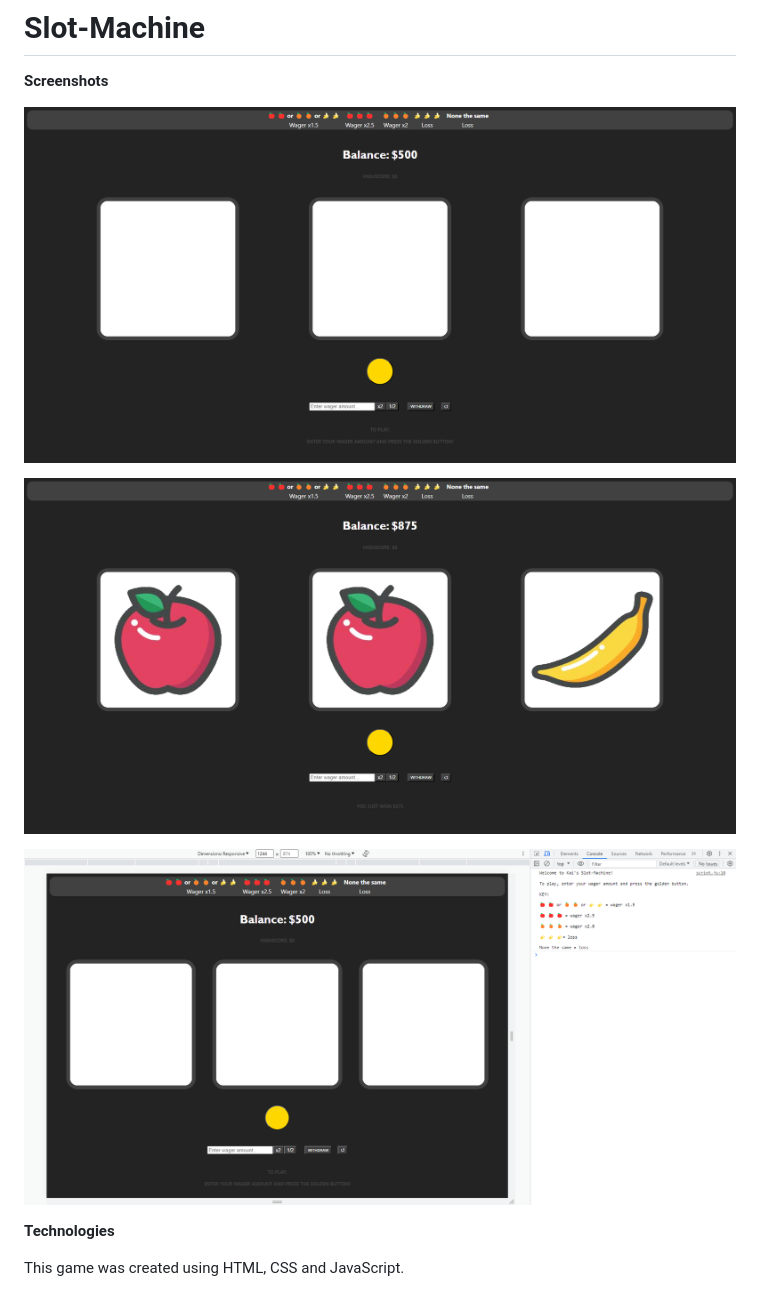
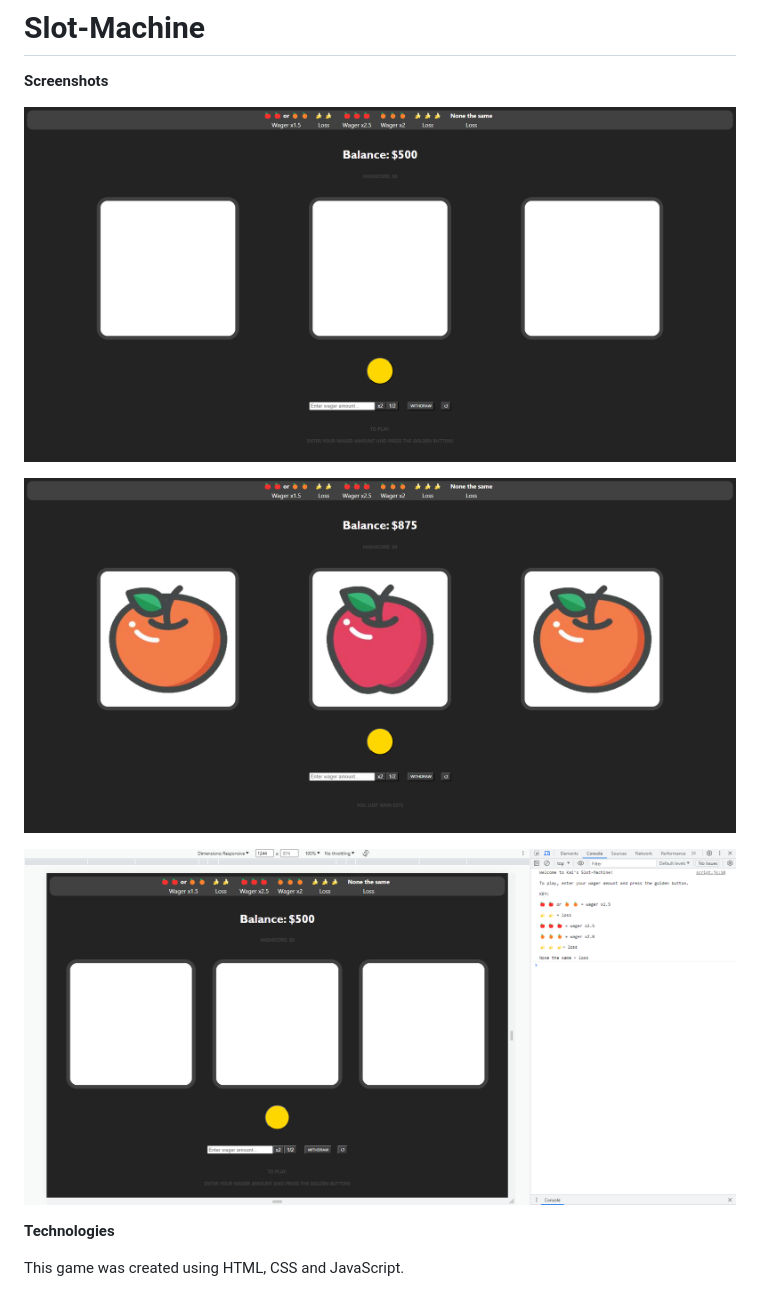
Before and after one commit to Viver2nd/Slot-Machine, a Markdown page: README.md, the part around the change. Drawn GitHub-style; pictures changed too: images/Screenshot-1.png (deleted), images/Screenshot-2.png (deleted), images/Screenshot-3.png (deleted).

```diff
--- a/README.md
+++ b/README.md
@@ -2,11 +2,11 @@
 
 **Screenshots**
 
-![Alt text](images/Screenshot-1.png)
+![Alt text](images/screenshot-1.png)
 
-![Alt text](images/Screenshot-2.png)
+![Alt text](images/screenshot-2.png)
 
-![Alt text](images/Screenshot-3.png)
+![Alt text](images/screenshot-3.png)
 
 **Technologies**
 
```
